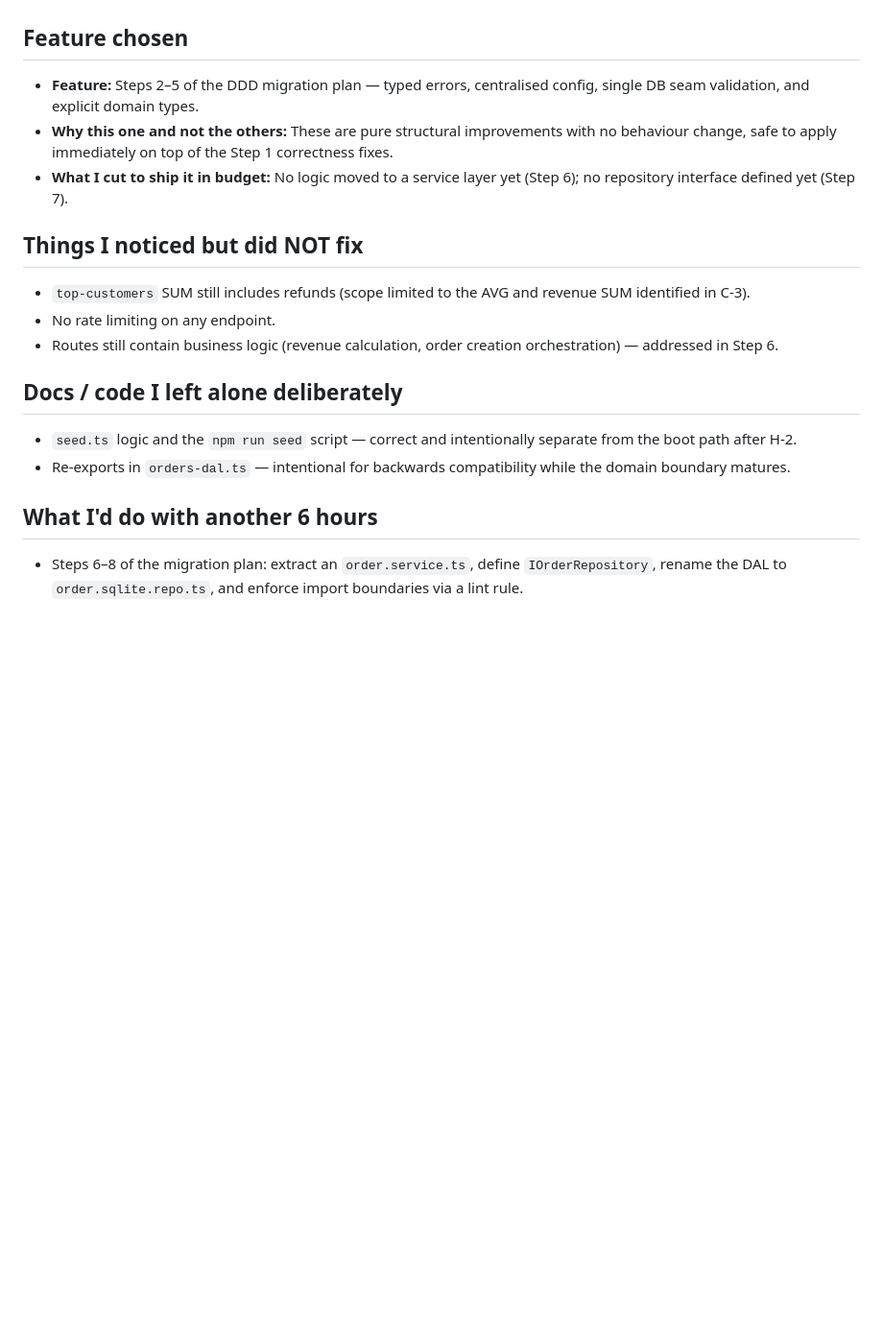
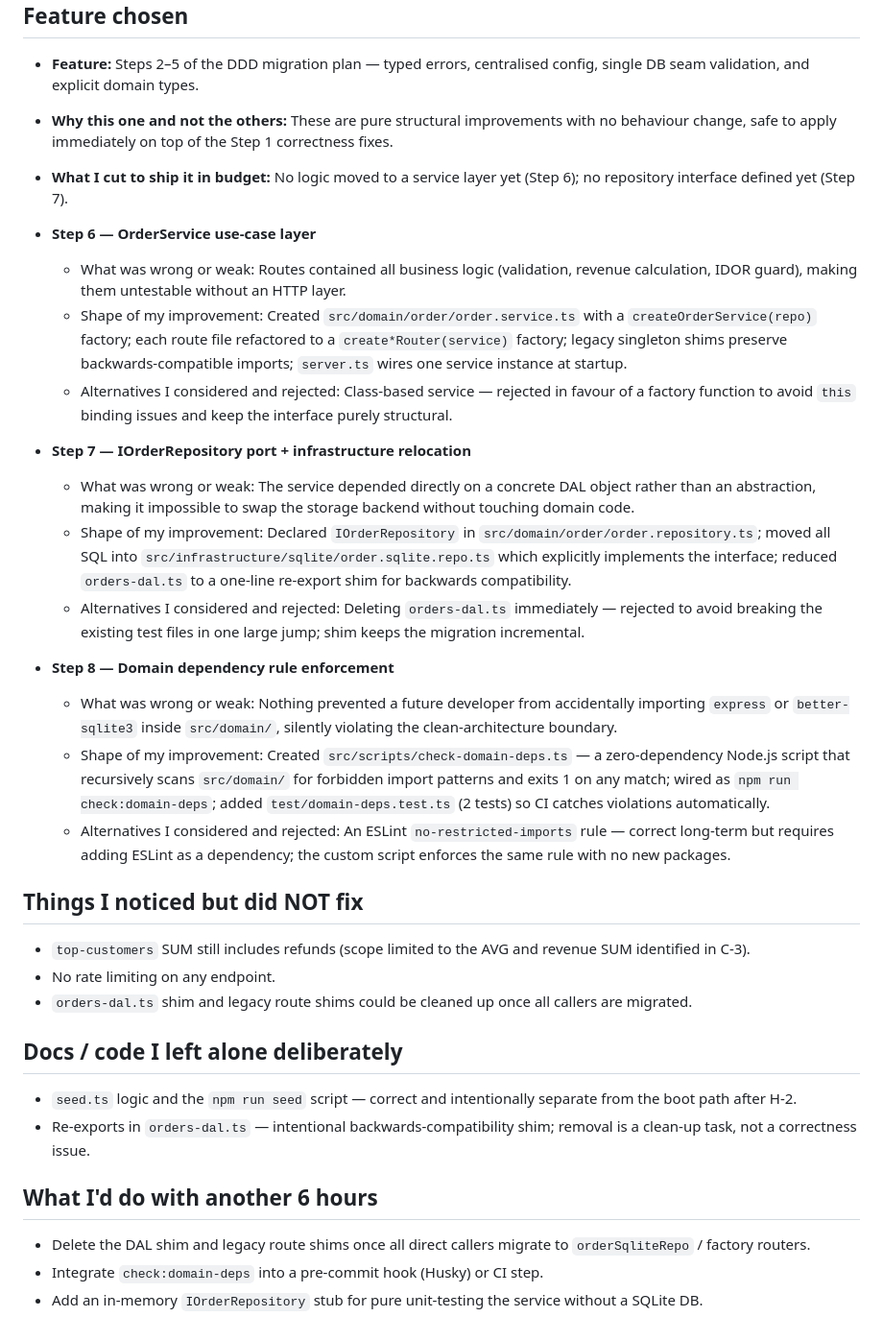
Before and after one commit to metabaronespinosa/recruiting-challenge, a Markdown page: decision_log.md, the part around the change. Shown at 96% size. Rendered like a GitHub page; blank space fills up the shorter version.

```diff
--- a/decision_log.md
+++ b/decision_log.md
@@ -65,17 +65,34 @@
 - **Why this one and not the others:** These are pure structural improvements with no behaviour change, safe to apply immediately on top of the Step 1 correctness fixes.
 - **What I cut to ship it in budget:** No logic moved to a service layer yet (Step 6); no repository interface defined yet (Step 7).
 
+- **Step 6 — OrderService use-case layer**
+  - What was wrong or weak: Routes contained all business logic (validation, revenue calculation, IDOR guard), making them untestable without an HTTP layer.
+  - Shape of my improvement: Created `src/domain/order/order.service.ts` with a `createOrderService(repo)` factory; each route file refactored to a `create*Router(service)` factory; legacy singleton shims preserve backwards-compatible imports; `server.ts` wires one service instance at startup.
+  - Alternatives I considered and rejected: Class-based service — rejected in favour of a factory function to avoid `this` binding issues and keep the interface purely structural.
+
+- **Step 7 — IOrderRepository port + infrastructure relocation**
+  - What was wrong or weak: The service depended directly on a concrete DAL object rather than an abstraction, making it impossible to swap the storage backend without touching domain code.
+  - Shape of my improvement: Declared `IOrderRepository` in `src/domain/order/order.repository.ts`; moved all SQL into `src/infrastructure/sqlite/order.sqlite.repo.ts` which explicitly implements the interface; reduced `orders-dal.ts` to a one-line re-export shim for backwards compatibility.
+  - Alternatives I considered and rejected: Deleting `orders-dal.ts` immediately — rejected to avoid breaking the existing test files in one large jump; shim keeps the migration incremental.
+
+- **Step 8 — Domain dependency rule enforcement**
+  - What was wrong or weak: Nothing prevented a future developer from accidentally importing `express` or `better-sqlite3` inside `src/domain/`, silently violating the clean-architecture boundary.
+  - Shape of my improvement: Created `src/scripts/check-domain-deps.ts` — a zero-dependency Node.js script that recursively scans `src/domain/` for forbidden import patterns and exits 1 on any match; wired as `npm run check:domain-deps`; added `test/domain-deps.test.ts` (2 tests) so CI catches violations automatically.
+  - Alternatives I considered and rejected: An ESLint `no-restricted-imports` rule — correct long-term but requires adding ESLint as a dependency; the custom script enforces the same rule with no new packages.
+
 ## Things I noticed but did NOT fix
 
 - `top-customers` SUM still includes refunds (scope limited to the AVG and revenue SUM identified in C-3).
 - No rate limiting on any endpoint.
-- Routes still contain business logic (revenue calculation, order creation orchestration) — addressed in Step 6.
+- `orders-dal.ts` shim and legacy route shims could be cleaned up once all callers are migrated.
 
 ## Docs / code I left alone deliberately
 
 - `seed.ts` logic and the `npm run seed` script — correct and intentionally separate from the boot path after H-2.
-- Re-exports in `orders-dal.ts` — intentional for backwards compatibility while the domain boundary matures.
+- Re-exports in `orders-dal.ts` — intentional backwards-compatibility shim; removal is a clean-up task, not a correctness issue.
 
 ## What I'd do with another 6 hours
 
-- Steps 6–8 of the migration plan: extract an `order.service.ts`, define `IOrderRepository`, rename the DAL to `order.sqlite.repo.ts`, and enforce import boundaries via a lint rule.
+- Delete the DAL shim and legacy route shims once all direct callers migrate to `orderSqliteRepo` / factory routers.
+- Integrate `check:domain-deps` into a pre-commit hook (Husky) or CI step.
+- Add an in-memory `IOrderRepository` stub for pure unit-testing the service without a SQLite DB.
```
Also changed, not shown: prompt_history.md (+22 -0 lines).
